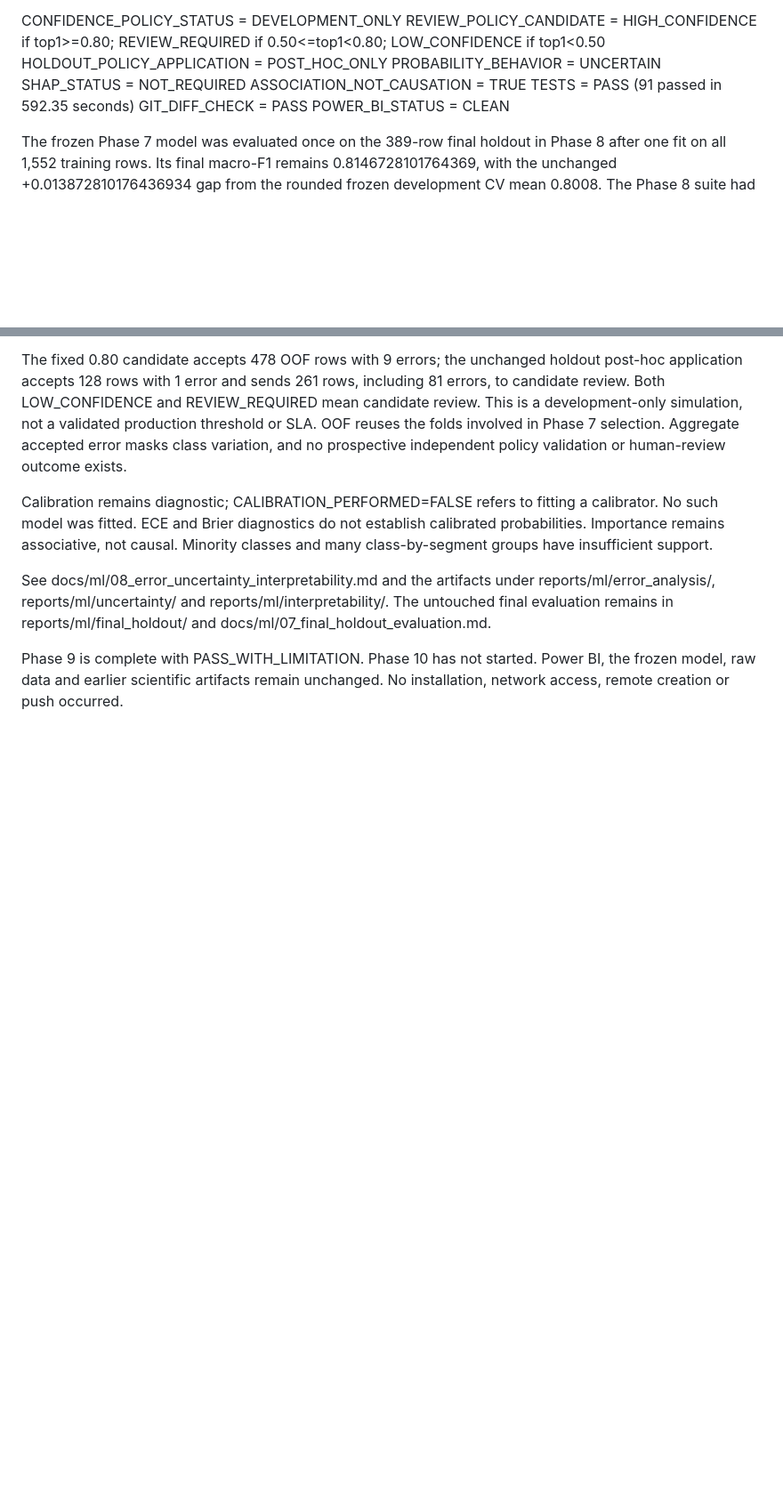
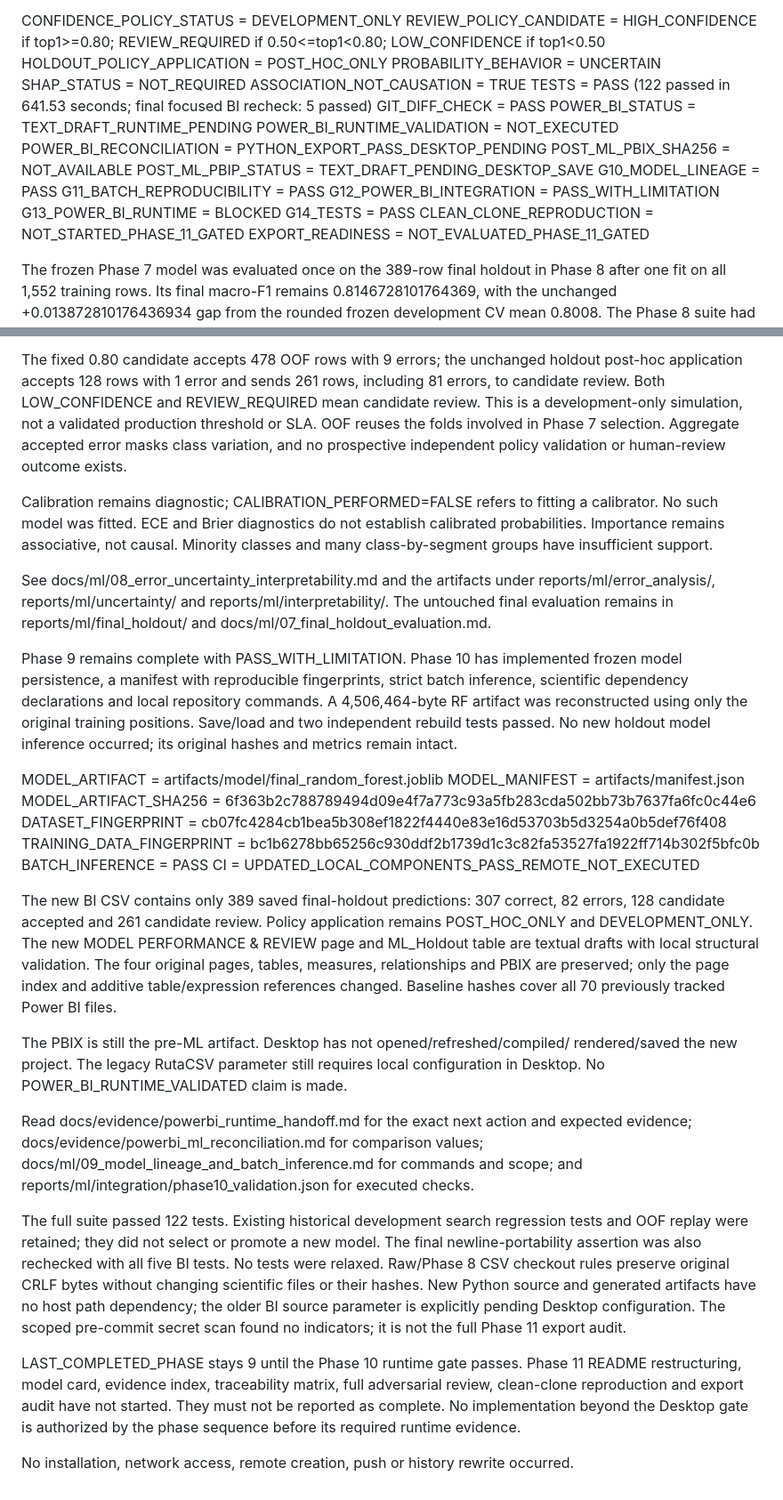
Before and after one commit to jesusgonzalezmexdata-ux/steel-plates-quality-mlops, a Markdown page: docs/PROJECT_EXECUTION_STATE.md, 2 parts joined by grey strips. Shown at 89% size. GitHub-like rendering; blank space fills up the shorter version.

Commit message:
docs: record phase 10 runtime validation gate

```diff
--- a/docs/PROJECT_EXECUTION_STATE.md
+++ b/docs/PROJECT_EXECUTION_STATE.md
@@ -52,9 +60,20 @@ HOLDOUT_POLICY_APPLICATION = POST_HOC_ONLY
 PROBABILITY_BEHAVIOR = UNCERTAIN
 SHAP_STATUS = NOT_REQUIRED
 ASSOCIATION_NOT_CAUSATION = TRUE
-TESTS = PASS (91 passed in 592.35 seconds)
+TESTS = PASS (122 passed in 641.53 seconds; final focused BI recheck: 5 passed)
 GIT_DIFF_CHECK = PASS
-POWER_BI_STATUS = CLEAN
+POWER_BI_STATUS = TEXT_DRAFT_RUNTIME_PENDING
+POWER_BI_RUNTIME_VALIDATION = NOT_EXECUTED
+POWER_BI_RECONCILIATION = PYTHON_EXPORT_PASS_DESKTOP_PENDING
+POST_ML_PBIX_SHA256 = NOT_AVAILABLE
+POST_ML_PBIP_STATUS = TEXT_DRAFT_PENDING_DESKTOP_SAVE
+G10_MODEL_LINEAGE = PASS
+G11_BATCH_REPRODUCIBILITY = PASS
+G12_POWER_BI_INTEGRATION = PASS_WITH_LIMITATION
+G13_POWER_BI_RUNTIME = BLOCKED
+G14_TESTS = PASS
+CLEAN_CLONE_REPRODUCTION = NOT_STARTED_PHASE_11_GATED
+EXPORT_READINESS = NOT_EVALUATED_PHASE_11_GATED
 
 The frozen Phase 7 model was evaluated once on the 389-row final holdout in
 Phase 8 after one fit on all 1,552 training rows. Its final macro-F1 remains
@@ -98,6 +117,51 @@ reports/ml/error_analysis/, reports/ml/uncertainty/ and
 reports/ml/interpretability/. The untouched final evaluation remains in
 reports/ml/final_holdout/ and docs/ml/07_final_holdout_evaluation.md.
 
-Phase 9 is complete with PASS_WITH_LIMITATION. Phase 10 has not started.
-Power BI, the frozen model, raw data and earlier scientific artifacts remain
-unchanged. No installation, network access, remote creation or push occurred.
+Phase 9 remains complete with PASS_WITH_LIMITATION. Phase 10 has implemented
+frozen model persistence, a manifest with reproducible fingerprints, strict batch
+inference, scientific dependency declarations and local repository commands.
+A 4,506,464-byte RF artifact was reconstructed using only the original training
+positions. Save/load and two independent rebuild tests passed. No new holdout
+model inference occurred; its original hashes and metrics remain intact.
+
+MODEL_ARTIFACT = artifacts/model/final_random_forest.joblib
+MODEL_MANIFEST = artifacts/manifest.json
+MODEL_ARTIFACT_SHA256 = 6f363b2c788789494d09e4f7a773c93a5fb283cda502bb73b7637fa6fc0c44e6
+DATASET_FINGERPRINT = cb07fc4284cb1bea5b308ef1822f4440e83e16d53703b5d3254a0b5def76f408
+TRAINING_DATA_FINGERPRINT = bc1b6278bb65256c930ddf2b1739d1c3c82fa53527fa1922ff714b302f5bfc0b
+BATCH_INFERENCE = PASS
+CI = UPDATED_LOCAL_COMPONENTS_PASS_REMOTE_NOT_EXECUTED
+
+The new BI CSV contains only 389 saved final-holdout predictions: 307 correct,
+82 errors, 128 candidate accepted and 261 candidate review. Policy application
+remains POST_HOC_ONLY and DEVELOPMENT_ONLY. The new MODEL PERFORMANCE & REVIEW
+page and ML_Holdout table are textual drafts with local structural validation.
+The four original pages, tables, measures, relationships and PBIX are preserved;
+only the page index and additive table/expression references changed. Baseline
+hashes cover all 70 previously tracked Power BI files.
+
+The PBIX is still the pre-ML artifact. Desktop has not opened/refreshed/compiled/
+rendered/saved the new project. The legacy RutaCSV parameter still requires local
+configuration in Desktop. No POWER_BI_RUNTIME_VALIDATED claim is made.
+
+Read docs/evidence/powerbi_runtime_handoff.md for the exact next action and
+expected evidence; docs/evidence/powerbi_ml_reconciliation.md for comparison
+values; docs/ml/09_model_lineage_and_batch_inference.md for commands and scope;
+and reports/ml/integration/phase10_validation.json for executed checks.
+
+The full suite passed 122 tests. Existing historical development search regression
+tests and OOF replay were retained; they did not select or promote a new model.
+The final newline-portability assertion was also rechecked with all five BI tests.
+No tests were relaxed. Raw/Phase 8 CSV checkout rules preserve original CRLF bytes
+without changing scientific files or their hashes. New Python source and generated
+artifacts have no host path dependency; the older BI source parameter is explicitly
+pending Desktop configuration. The scoped pre-commit secret scan found no indicators;
+it is not the full Phase 11 export audit.
+
+LAST_COMPLETED_PHASE stays 9 until the Phase 10 runtime gate passes. Phase 11
+README restructuring, model card, evidence index, traceability matrix, full
+adversarial review, clean-clone reproduction and export audit have not started.
+They must not be reported as complete. No implementation beyond the Desktop gate
+is authorized by the phase sequence before its required runtime evidence.
+
+No installation, network access, remote creation, push or history rewrite occurred.
```
Also changed, not shown: other parts of docs/PROJECT_EXECUTION_STATE.md (+9 -1 lines).
